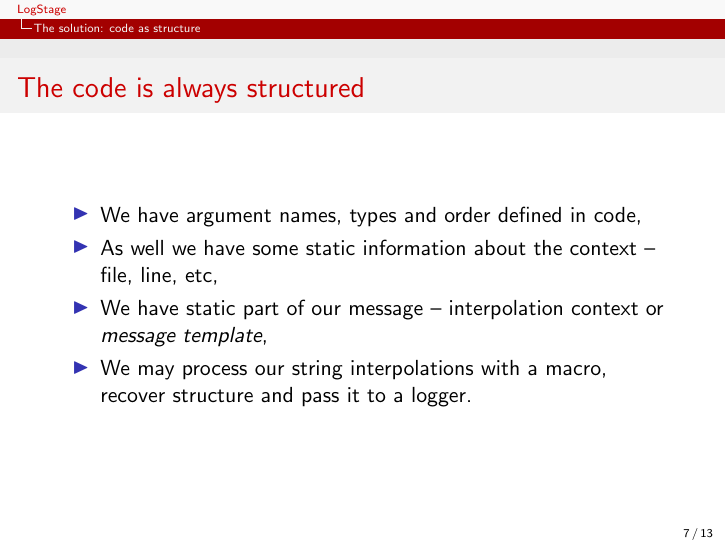
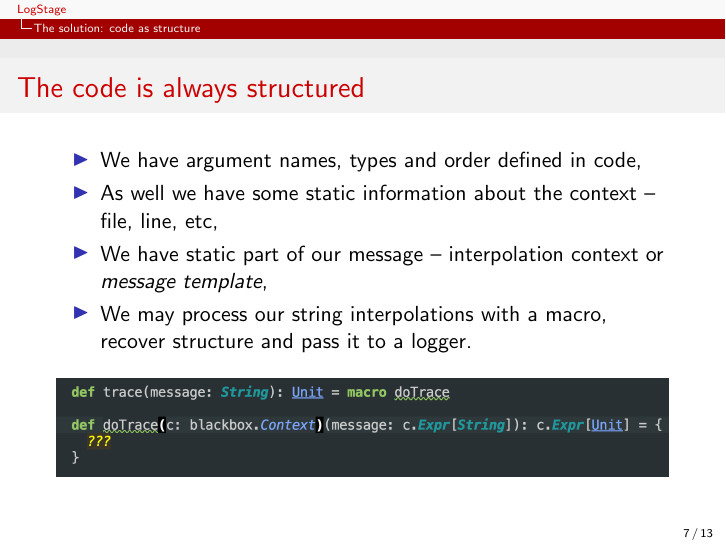
Before and after one commit to 7mind/slides, LaTeX slides (01-logstage/logstage.tex): page 7 of 13. Compiled offline with pdfLaTeX.

Commit message:
minor improvements

```diff
--- a/01-logstage/logstage.tex
+++ b/01-logstage/logstage.tex
@@ -191,6 +191,9 @@ class ExampleService(log: IzLogger) {
 \item We have static part of our message -- interpolation context or \textit{message template},
 \item We may process our string interpolations with a macro, recover structure and pass it to a logger.
 \end{itemize}
+\begin{figure}
+    \includegraphics[width=\textwidth]{media/macro-snippet.png}
+\end{figure}
 \end{frame}
 
 \section{The implementation: logstage}
```
Also changed, not shown: 01-logstage/media/macro-snippet.png (added), 01-logstage/target/logstage.pdf.
